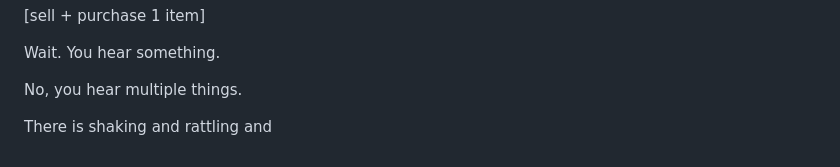
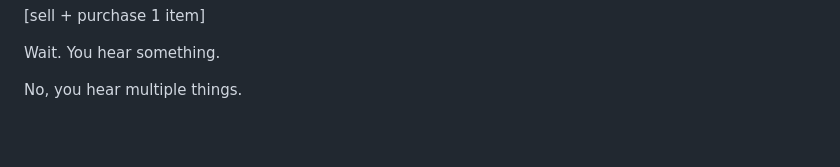
Before and after one commit to e-clipse-dev/text-adventure, a Markdown page: outline.md, the part around the change. GitHub-like rendering; blank space fills up the shorter version.

Commit message:
Co-authored-by: e-clispe-dev <e.eclipsedev@gmail.com> Co-authored-by: jordles <jackyyang1670@gmail.com>

```diff
--- a/outline.md
+++ b/outline.md
@@ -445,5 +445,3 @@ You walk up to the weapons shop, and begin to trade.
 Wait. You hear something.
 
 No, you hear multiple things.
-
-There is shaking and rattling and
```
